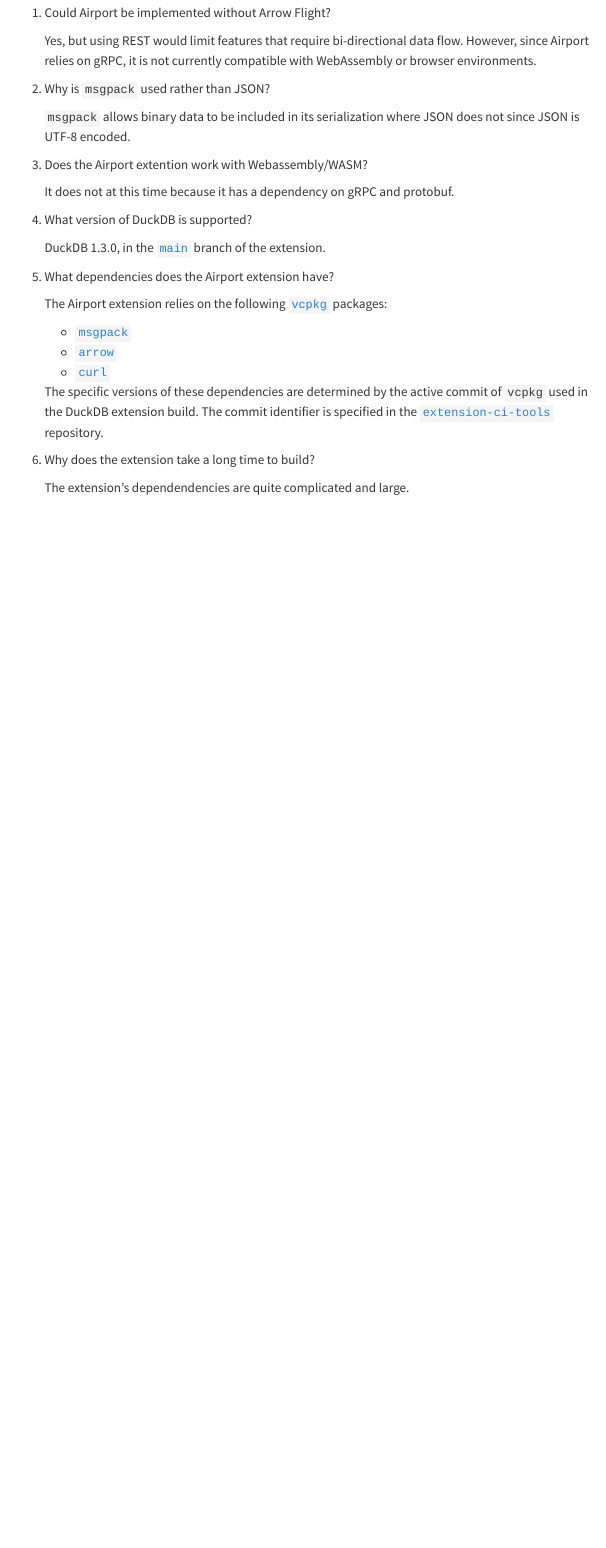
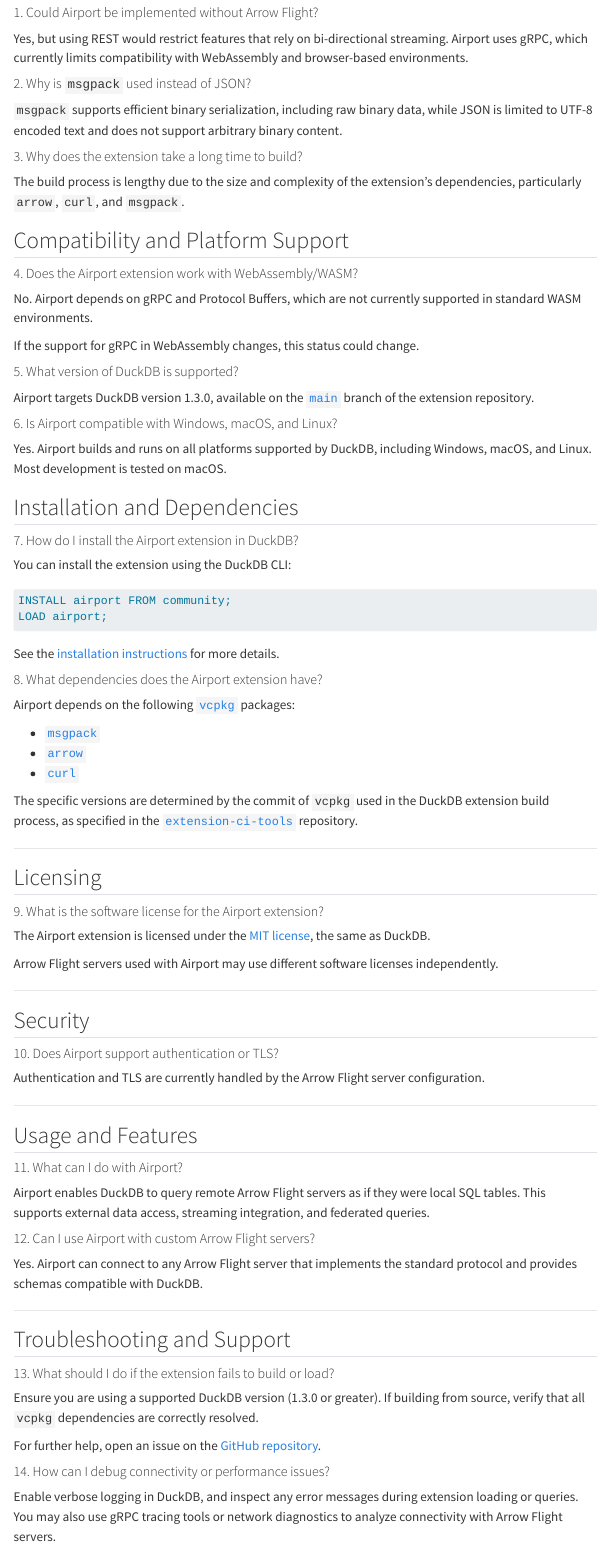
Before and after one commit to Query-farm/airport-docs, a Quarto document (faq.qmd): the page in a window 1100 px wide, from 70 px down before the commit and from 130 px down after it, so that both start at the same text. Rendered offline with R 4.5, knitr and Pandoc in place of Quarto, with nearby package versions; menus at the side of the page are left out.

Commit message:
work in progress

````diff
--- a/faq.qmd
+++ b/faq.qmd
@@ -2,32 +2,99 @@
 title: "Frequently Asked Questions"
 ---
 
-1. Could Airport be implemented without Arrow Flight?
+## Architecture and Design
 
-    Yes, but using REST would limit features that require bi-directional data flow. However, since Airport relies on gRPC, it is not currently compatible with WebAssembly or browser environments.
+#### 1. Could Airport be implemented without Arrow Flight?
 
-2. Why is `msgpack` used rather than JSON?
+  Yes, but using REST would restrict features that rely on bi-directional streaming. Airport uses gRPC, which currently limits compatibility with WebAssembly and browser-based environments.
 
-    `msgpack` allows binary data to be included in its serialization where JSON does not since JSON is UTF-8 encoded.
+#### 2. Why is `msgpack` used instead of JSON?
 
-3. Does the Airport extention work with Webassembly/WASM?
+  `msgpack` supports efficient binary serialization, including raw binary data, while JSON is limited to UTF-8 encoded text and does not support arbitrary binary content.
 
-    It does not at this time because it has a dependency on gRPC and protobuf.
+#### 3. Why does the extension take a long time to build?
 
-4. What version of DuckDB is supported?
+  The build process is lengthy due to the size and complexity of the extension’s dependencies, particularly `arrow`, `curl`, and `msgpack`.
 
-    DuckDB 1.3.0, in the [`main`](https://github.com/Query-farm/duckdb-airport-extension/tree/main) branch of the extension.
+## Compatibility and Platform Support
 
-5. What dependencies does the Airport extension have?
+#### 4. Does the Airport extension work with WebAssembly/WASM?
 
-    The Airport extension relies on the following [`vcpkg`](https://vcpkg.io/en/) packages:
+  No. Airport depends on gRPC and Protocol Buffers, which are not currently supported in standard WASM environments.
 
-      - [`msgpack`](https://vcpkg.io/en/package/msgpack.html)
-      - [`arrow`](https://vcpkg.io/en/package/arrow.html)
-      - [`curl`](https://vcpkg.io/en/package/curl.html)
+  If the support for gRPC in WebAssembly changes, this status could change.
 
-    The specific versions of these dependencies are determined by the active commit of `vcpkg` used in the DuckDB extension build. The commit identifier is specified in the [`extension-ci-tools`](https://github.com/duckdb/extension-ci-tools) repository.
+#### 5. What version of DuckDB is supported?
 
-6. Why does the extension take a long time to build?
+  Airport targets DuckDB version 1.3.0, available on the [`main`](https://github.com/Query-farm/duckdb-airport-extension/tree/main) branch of the extension repository.
 
-    The extension's dependendencies are quite complicated and large.
+#### 6. Is Airport compatible with Windows, macOS, and Linux?
+
+  Yes. Airport builds and runs on all platforms supported by DuckDB, including Windows, macOS, and Linux. Most development is tested on macOS.
+
+## Installation and Dependencies
+
+#### 7. How do I install the Airport extension in DuckDB?
+
+  You can install the extension using the DuckDB CLI:
+
+  ```sql
+  INSTALL airport FROM community;
+  LOAD airport;
+  ```
+
+  See the [installation instructions](https://github.com/Query-farm/duckdb-airport-extension#installation) for more details.
+
+#### 8. What dependencies does the Airport extension have?
+
+Airport depends on the following [`vcpkg`](https://vcpkg.io/en/) packages:
+
+- [`msgpack`](https://vcpkg.io/en/package/msgpack.html)
+- [`arrow`](https://vcpkg.io/en/package/arrow.html)
+- [`curl`](https://vcpkg.io/en/package/curl.html)
+
+The specific versions are determined by the commit of `vcpkg` used in the DuckDB extension build process, as specified in the [`extension-ci-tools`](https://github.com/duckdb/extension-ci-tools) repository.
+
+---
+
+## Licensing
+
+#### 9. What is the software license for the Airport extension?
+
+The Airport extension is licensed under the [MIT license](https://opensource.org/licenses/MIT), the same as DuckDB.
+
+Arrow Flight servers used with Airport may use different software licenses independently.
+
+---
+
+## Security
+
+#### 10. Does Airport support authentication or TLS?
+
+Authentication and TLS are currently handled by the Arrow Flight server configuration.
+
+---
+
+## Usage and Features
+
+#### 11. What can I do with Airport?
+
+Airport enables DuckDB to query remote Arrow Flight servers as if they were local SQL tables. This supports external data access, streaming integration, and federated queries.
+
+#### 12. Can I use Airport with custom Arrow Flight servers?
+
+Yes. Airport can connect to any Arrow Flight server that implements the standard protocol and provides schemas compatible with DuckDB.
+
+---
+
+## Troubleshooting and Support
+
+#### 13. What should I do if the extension fails to build or load?
+
+Ensure you are using a supported DuckDB version (1.3.0 or greater). If building from source, verify that all `vcpkg` dependencies are correctly resolved.
+
+For further help, open an issue on the [GitHub repository](https://github.com/Query-farm/duckdb-airport-extension/issues).
+
+#### 14. How can I debug connectivity or performance issues?
+
+Enable verbose logging in DuckDB, and inspect any error messages during extension loading or queries. You may also use gRPC tracing tools or network diagnostics to analyze connectivity with Arrow Flight servers.
````
